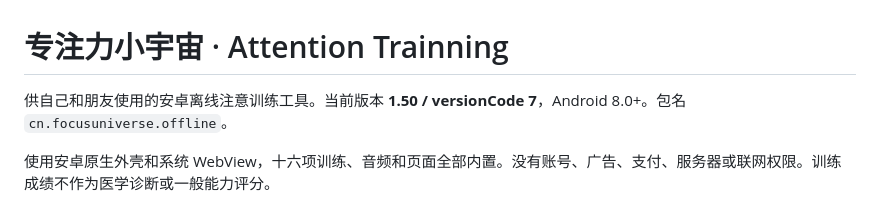
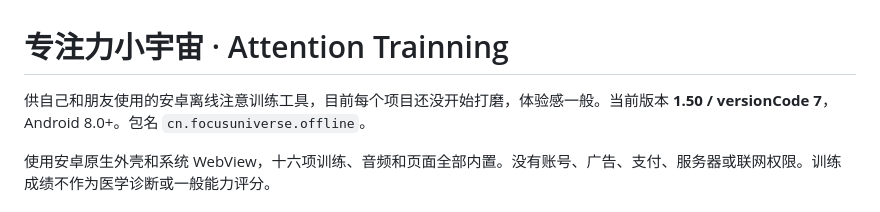
Before and after one commit to PENGUIN-DAWN/attention-trainning, a Markdown page: README.md, the part around the change. Drawn GitHub-style.

```diff
--- a/README.md
+++ b/README.md
@@ -1,6 +1,6 @@
 # 专注力小宇宙 · Attention Trainning
 
-供自己和朋友使用的安卓离线注意训练工具。当前版本 **1.50 / versionCode 7**，Android 8.0+。包名 `cn.focusuniverse.offline`。
+供自己和朋友使用的安卓离线注意训练工具，目前每个项目还没开始打磨，体验感一般。当前版本 **1.50 / versionCode 7**，Android 8.0+。包名 `cn.focusuniverse.offline`。
 
 使用安卓原生外壳和系统 WebView，十六项训练、音频和页面全部内置。没有账号、广告、支付、服务器或联网权限。训练成绩不作为医学诊断或一般能力评分。
 
```
